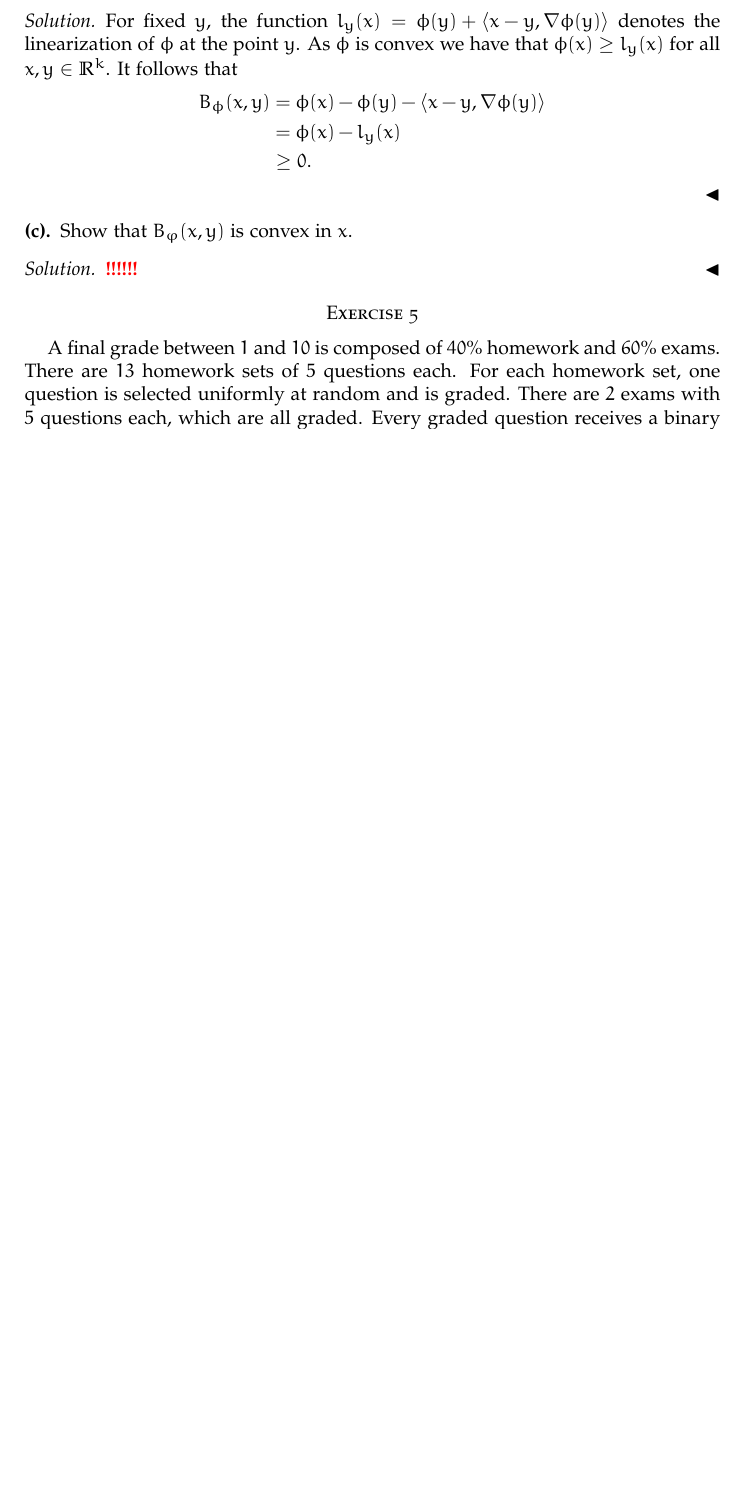
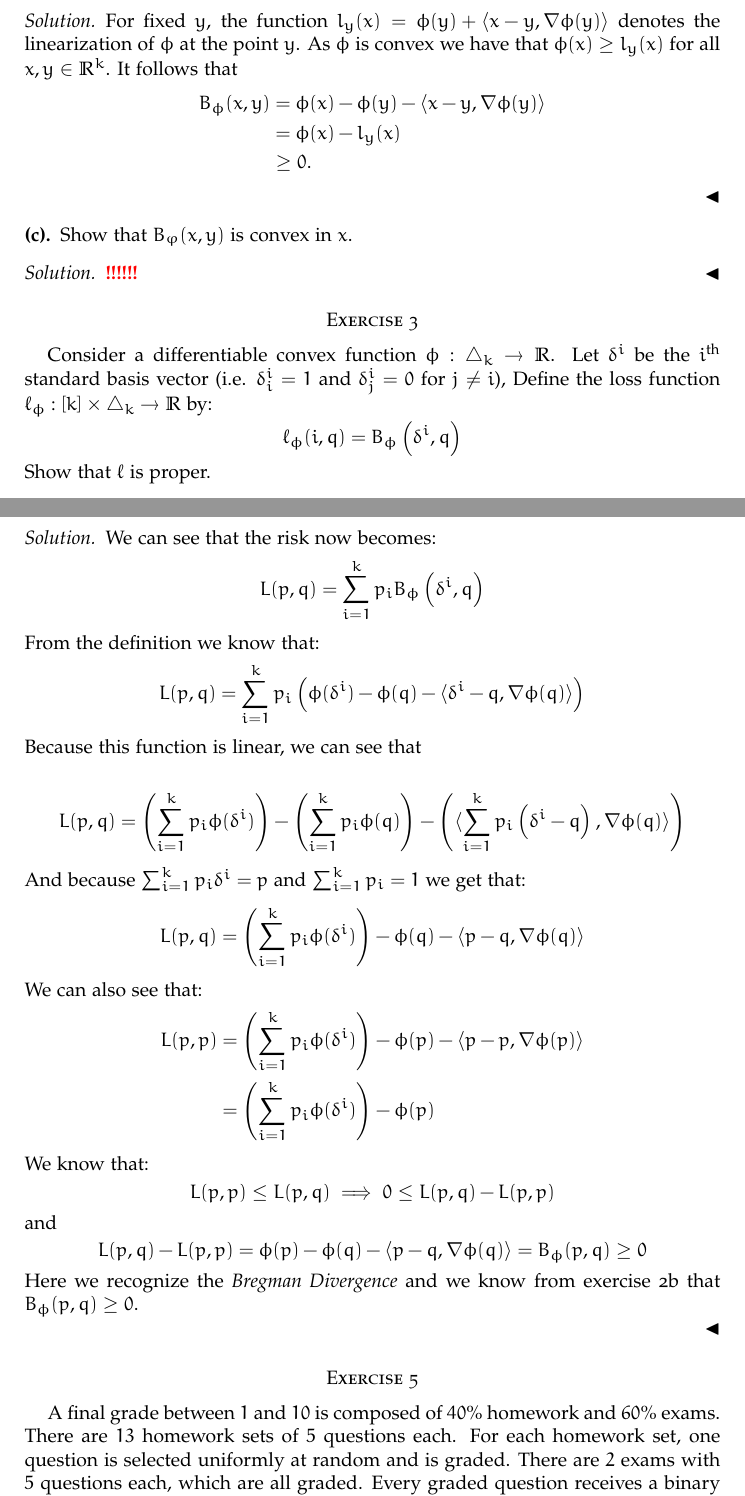
Before and after one commit to Tamarhuygen/MLT, a LaTeX paper (MLT_HW1_Koperberg_Huygen.tex): part of page 2 of 4 before the commit and two parts of pages 2 and 3 of 5 after it, the two joined at a grey line, cut so that both start at the same text, the shorter picture padded with empty space. Compiled offline with pdfLaTeX.

Commit message:
hw1 opgave3

```diff
--- a/MLT_HW1_Koperberg_Huygen.tex
+++ b/MLT_HW1_Koperberg_Huygen.tex
@@ -194,6 +194,47 @@ Show that $B_{\varphi}(x,y)$ is convex in $x$.
 \TODO
 \end{solution}
 
+\section*{Exercise 3}
+Consider a differentiable convex function $\phi: \triangle_k\rightarrow \mathbb{R}$. Let $\delta^i$ be the $i^{\text{th}}$ standard basis vector (i.e. $\delta^i_i = 1$ and $\delta^i_j = 0$ for $j\neq i$), Define the loss function $\ell_{\phi}:[k]\times \triangle_k \rightarrow \mathbb{R}$ by:
+\begin{equation*}
+  \ell_{\phi}(i,q) = B_{\phi}\left(\delta^{i},q\right)
+\end{equation*}
+Show that $\ell$ is proper.
+\begin{solution}
+We can see that the risk now becomes:
+\begin{equation*}
+  L(p,q) = \sum^{k}_{i=1}p_iB_{\phi} \left(\delta^{i},q\right)
+\end{equation*}
+From the definition we know that:
+\begin{equation*}
+  L(p,q) = \sum^{k}_{i=1}p_i\left(\phi(\delta^i)-\phi(q)-\ip{\delta^i-q,\nabla \phi(q)} \right)
+\end{equation*}
+Because this function is linear, we can see that
+
+\begin{equation*}
+  L(p,q) = \left(\sum^{k}_{i=1}p_i\phi(\delta^i)\right)-\left(\sum^{k}_{i=1}p_i\phi(q)\right)-\left(\ip{\sum^{k}_{i=1}p_i\left(\delta^i-q\right),\nabla \phi(q)}\right)
+\end{equation*}
+And because $\sum^{k}_{i=1}p_i\delta^i = p$ and $\sum^{k}_{i=1}p_i = 1$ we get that:
+\begin{equation*}
+  L(p,q)= \left(\sum^{k}_{i=1}p_i\phi(\delta^i)\right) - \phi(q) - \ip{p-q,\nabla \phi(q)}
+\end{equation*}
+We can also see that:
+\begin{align*}
+  L(p,p) &=  \left(\sum^{k}_{i=1}p_i\phi(\delta^i)\right) - \phi(p) - \ip{p-p,\nabla \phi(p)}\\
+  &=  \left(\sum^{k}_{i=1}p_i\phi(\delta^i)\right) - \phi(p)
+\end{align*}
+We know that:
+\begin{equation*}
+  L(p,p)\leq L(p,q) \implies 0\leq L(p,q) - L(p,p)
+\end{equation*}
+and
+\begin{equation*}
+  L(p,q) - L(p,p) = \phi(p)-\phi(q)-\ip{p-q,\nabla \phi(q)} = B_{\phi}(p,q) \geq 0
+\end{equation*}
+Here we recognize the \textit{Bregman Divergence} and we know from exercise 2b that $B_{\phi}(p,q) \geq 0$.
+
+
+\end{solution}
 
 \section*{Exercise 5}
 A final grade between $1$ and $10$ is composed of $40\%$ homework
```
Also changed, not shown: 1 other file.
